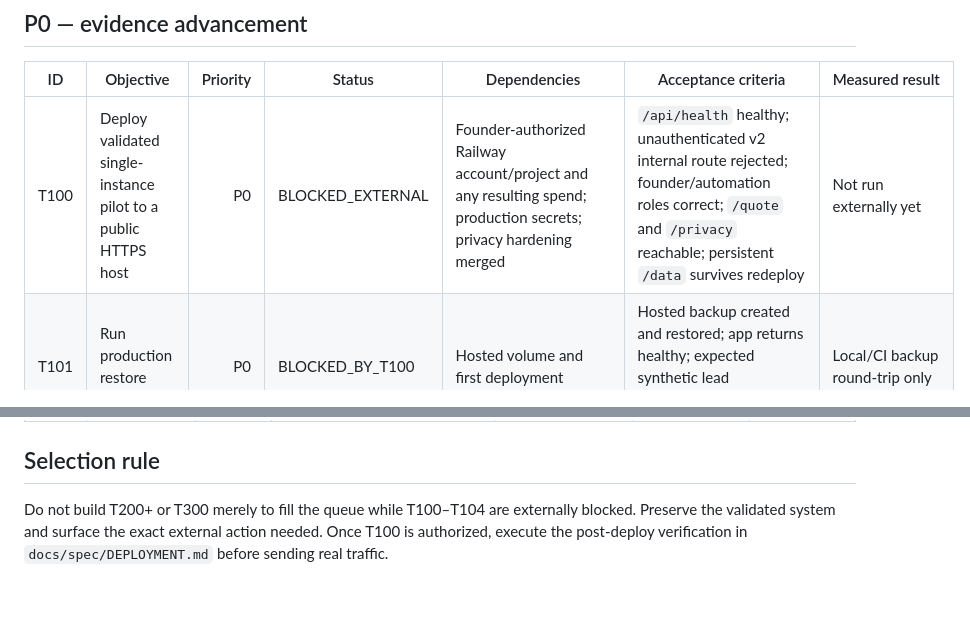
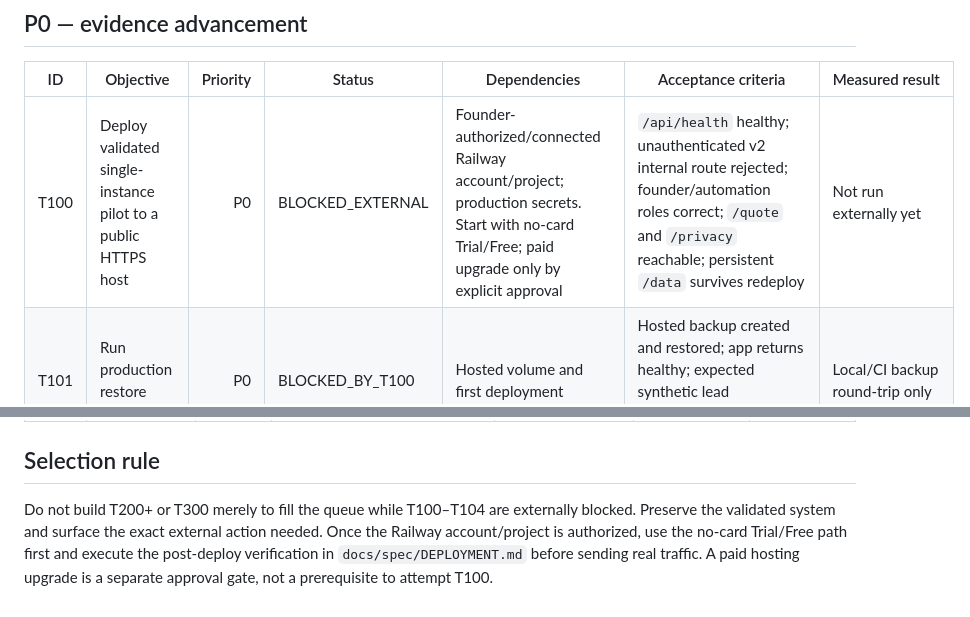
Before and after one commit to het-life/sevaaconnect-realestate, a Markdown page: sevaa-sales-os/TODO.md, 2 parts joined by grey strips. Drawn GitHub-style.

Commit message:
Sync TODO.md to no-card hosting gate

```diff
--- a/sevaa-sales-os/TODO.md
+++ b/sevaa-sales-os/TODO.md
@@ -32,7 +32,7 @@ Priority is approximately `IMPACT × CONFIDENCE ÷ EFFORT`, with evidence qualit
 
 | ID | Objective | Priority | Status | Dependencies | Acceptance criteria | Measured result |
 |---|---|---:|---|---|---|---|
-| T100 | Deploy validated single-instance pilot to a public HTTPS host | P0 | BLOCKED_EXTERNAL | Founder-authorized Railway account/project and any resulting spend; production secrets; privacy hardening merged | `/api/health` healthy; unauthenticated v2 internal route rejected; founder/automation roles correct; `/quote` and `/privacy` reachable; persistent `/data` survives redeploy | Not run externally yet |
+| T100 | Deploy validated single-instance pilot to a public HTTPS host | P0 | BLOCKED_EXTERNAL | Founder-authorized/connected Railway account/project; production secrets. Start with no-card Trial/Free; paid upgrade only by explicit approval | `/api/health` healthy; unauthenticated v2 internal route rejected; founder/automation roles correct; `/quote` and `/privacy` reachable; persistent `/data` survives redeploy | Not run externally yet |
 | T101 | Run production restore drill | P0 | BLOCKED_BY_T100 | Hosted volume and first deployment | Hosted backup created and restored; app returns healthy; expected synthetic lead survives/reverts exactly as documented | Local/CI backup round-trip only |
 | T102 | Obtain first lawful external enquiry | P0 | BLOCKED_EXTERNAL | T100; founder-approved real traffic source; public contact identity | At least one non-synthetic lead enters through public funnel and is source-attributed | 0 verified external enquiries |
 | T103 | Run first founder-reviewed paid pilot | P0 | BLOCKED_BY_T102 | Qualified real lead, approved scope/price, payment-provider authorization if payment link used | Approved proposal; real buyer acceptance; collected cash verified separately from contract value | ₹0 verified collected cash |
@@ -56,4 +56,4 @@ Priority is approximately `IMPACT × CONFIDENCE ÷ EFFORT`, with evidence qualit
 
 ## Selection rule
 
-Do not build T200+ or T300 merely to fill the queue while T100–T104 are externally blocked. Preserve the validated system and surface the exact external action needed. Once T100 is authorized, execute the post-deploy verification in `docs/spec/DEPLOYMENT.md` before sending real traffic.
+Do not build T200+ or T300 merely to fill the queue while T100–T104 are externally blocked. Preserve the validated system and surface the exact external action needed. Once the Railway account/project is authorized, use the no-card Trial/Free path first and execute the post-deploy verification in `docs/spec/DEPLOYMENT.md` before sending real traffic. A paid hosting upgrade is a separate approval gate, not a prerequisite to attempt T100.
```
